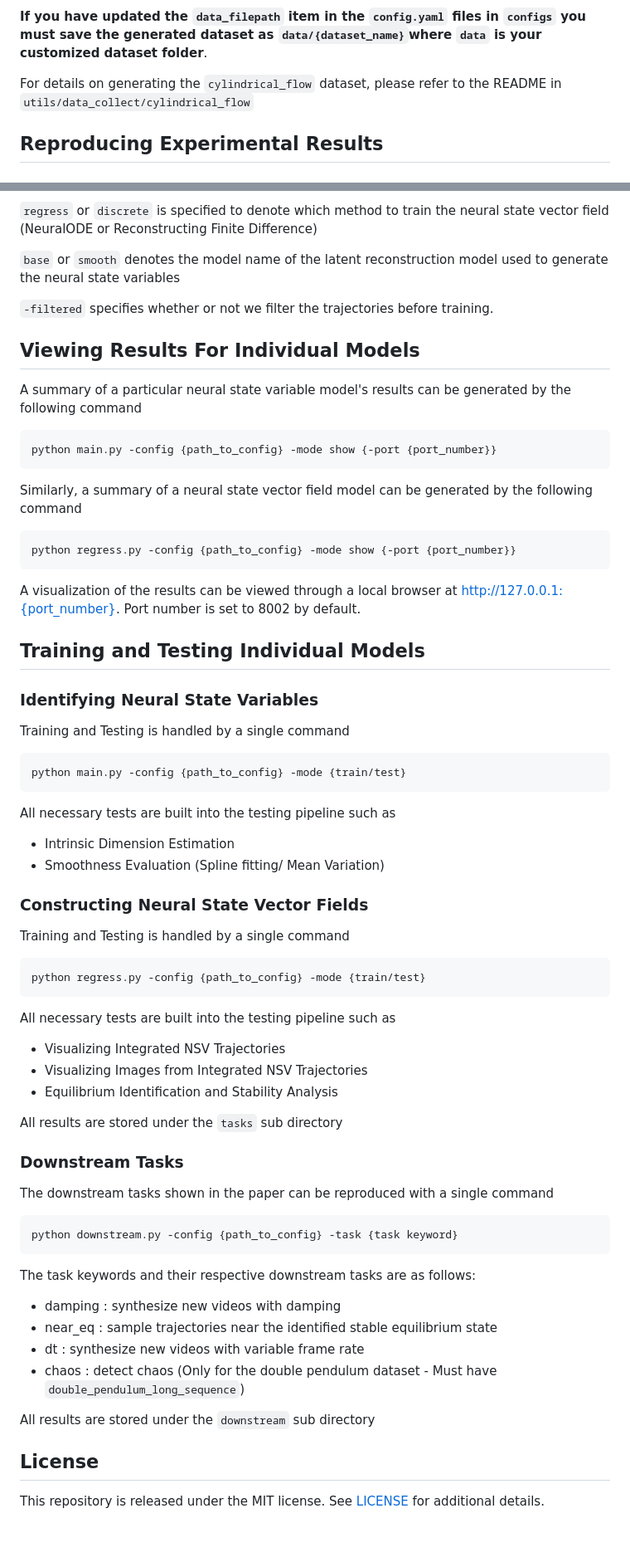
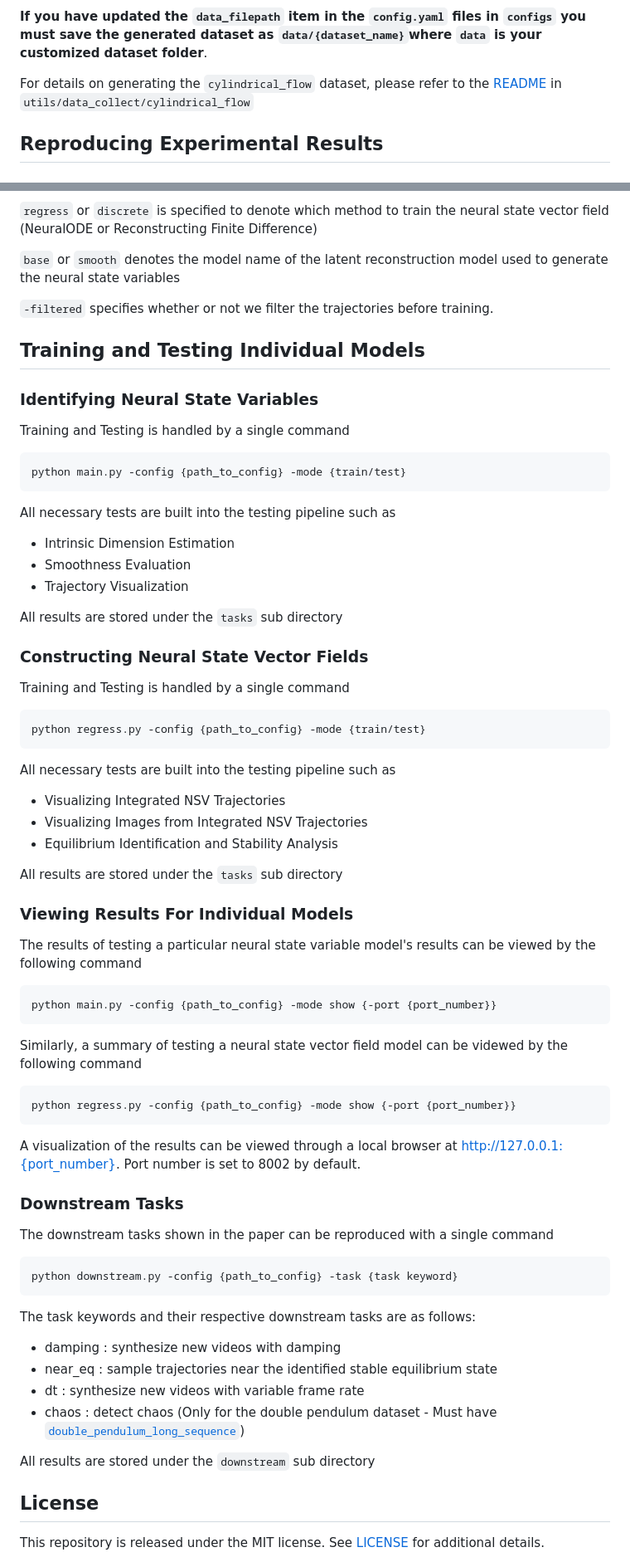
Before and after one commit to generalroboticslab/automated_discovery_of_continuous_dynamics_from_videos, a Markdown page: README.md, 2 parts joined by grey strips. Shown at 83% size. Rendered like a GitHub page; blank space fills up the shorter version.

Commit message:
clean up README

````diff
--- a/README.md
+++ b/README.md
@@ -129,7 +128,7 @@ python utils/create_seed.py -dataset {dataset_name}
 ```
 **If you have updated the ```data_filepath``` item in the ```config.yaml``` files in ```configs``` you must save the generated dataset as ```data/{dataset_name}```where ```data``` is your customized dataset folder**.
 
-For details on generating the ```cylindrical_flow``` dataset, please refer to the README in  ```utils/data_collect/cylindrical_flow```
+For details on generating the ```cylindrical_flow``` dataset, please refer to the [README](utils/data_collect/cylindrical_flow/README.md) in  ```utils/data_collect/cylindrical_flow```
 
 ## Reproducing Experimental Results
 
@@ -345,22 +346,6 @@
 
  ```-filtered``` specifies whether or not we filter the trajectories before training.
 
-## Viewing Results For Individual Models
-
-A summary of a particular neural state variable model's results can be generated by the following command
-```
-python main.py -config {path_to_config} -mode show {-port {port_number}}
-```
-
-Similarly, a summary of a neural state vector field model can be generated by the following command
-```
-python regress.py -config {path_to_config} -mode show {-port {port_number}}
-```
-
-A visualization of the results can be viewed through a local browser at http://127.0.0.1:{port_number}.
-Port number is set to 8002 by default.
-
-
 ## Training and Testing Individual Models
 
 ### Identifying Neural State Variables
@@ -372,7 +357,10 @@ python main.py -config {path_to_config} -mode {train/test}
 
 All necessary tests are built into the testing pipeline such as
 - Intrinsic Dimension Estimation
-- Smoothness Evaluation (Spline fitting/ Mean Variation)
+- Smoothness Evaluation
+- Trajectory Visualization
+
+All results are stored under the ```tasks``` sub directory
 
 ### Constructing Neural State Vector Fields
 
@@ -388,6 +376,21 @@ All necessary tests are built into the testing pipeline such as
 
 All results are stored under the ```tasks``` sub directory
 
+### Viewing Results For Individual Models
+
+The results of testing a particular neural state variable model's results can be viewed by the following command
+```
+python main.py -config {path_to_config} -mode show {-port {port_number}}
+```
+
+Similarly, a summary of testing a neural state vector field model can be videwed by the following command
+```
+python regress.py -config {path_to_config} -mode show {-port {port_number}}
+```
+
+A visualization of the results can be viewed through a local browser at http://127.0.0.1:{port_number}.
+Port number is set to 8002 by default.
+
 ### Downstream Tasks
 
 The downstream tasks shown in the paper can be reproduced with a single command
@@ -399,10 +402,9 @@ The task keywords and their respective downstream tasks are as follows:
 - damping : synthesize new videos with damping
 - near_eq : sample trajectories near the identified stable equilibrium state
 - dt : synthesize new videos with variable frame rate
-- chaos : detect chaos (Only for the double pendulum dataset - Must have ```double_pendulum_long_sequence```)
+- chaos : detect chaos (Only for the double pendulum dataset - Must have [```double_pendulum_long_sequence```](#downloading-data))
 
 All results are stored under the ```downstream``` sub directory
-
 
 ## License
 
````
Also changed, not shown: other parts of README.md (+42 -41 lines).
